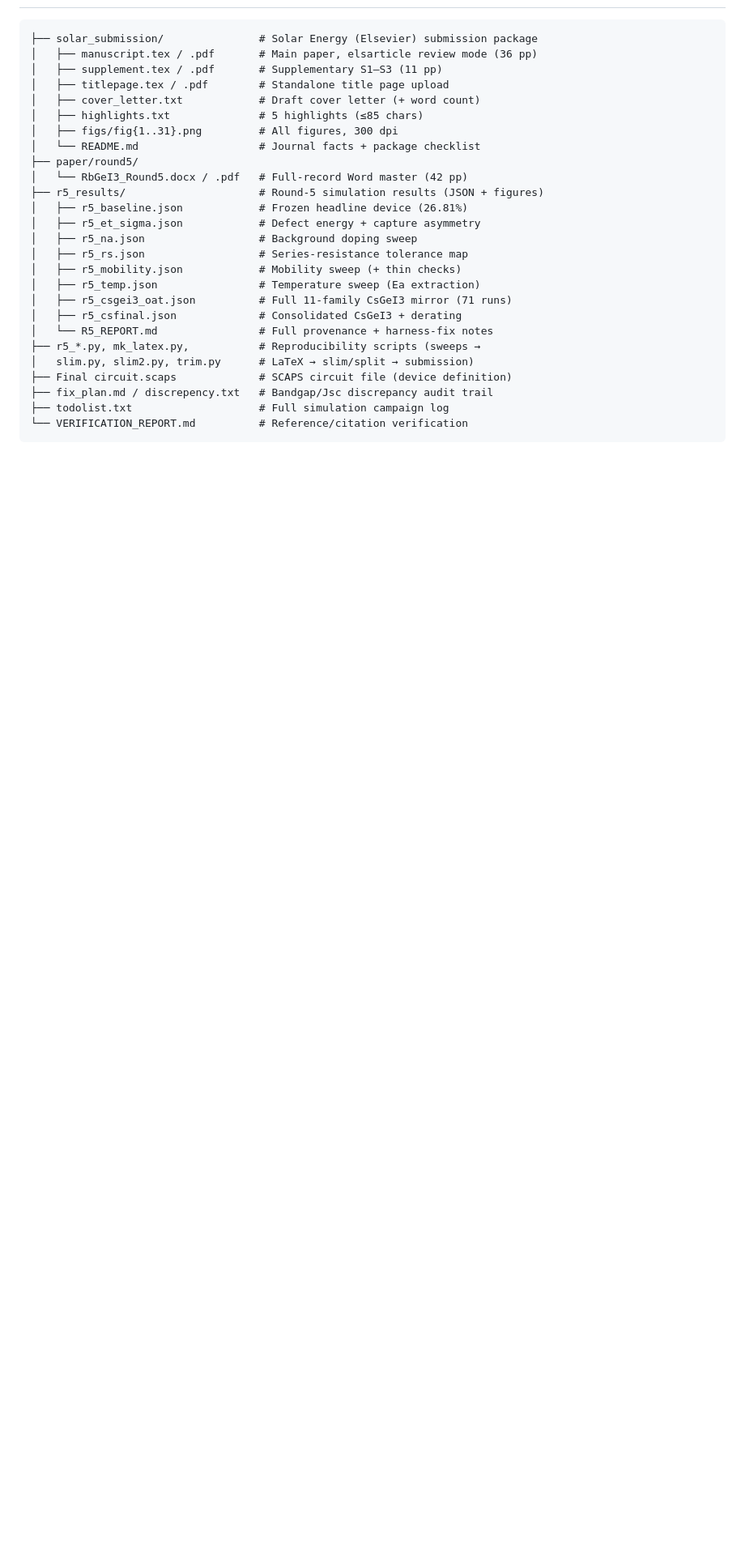
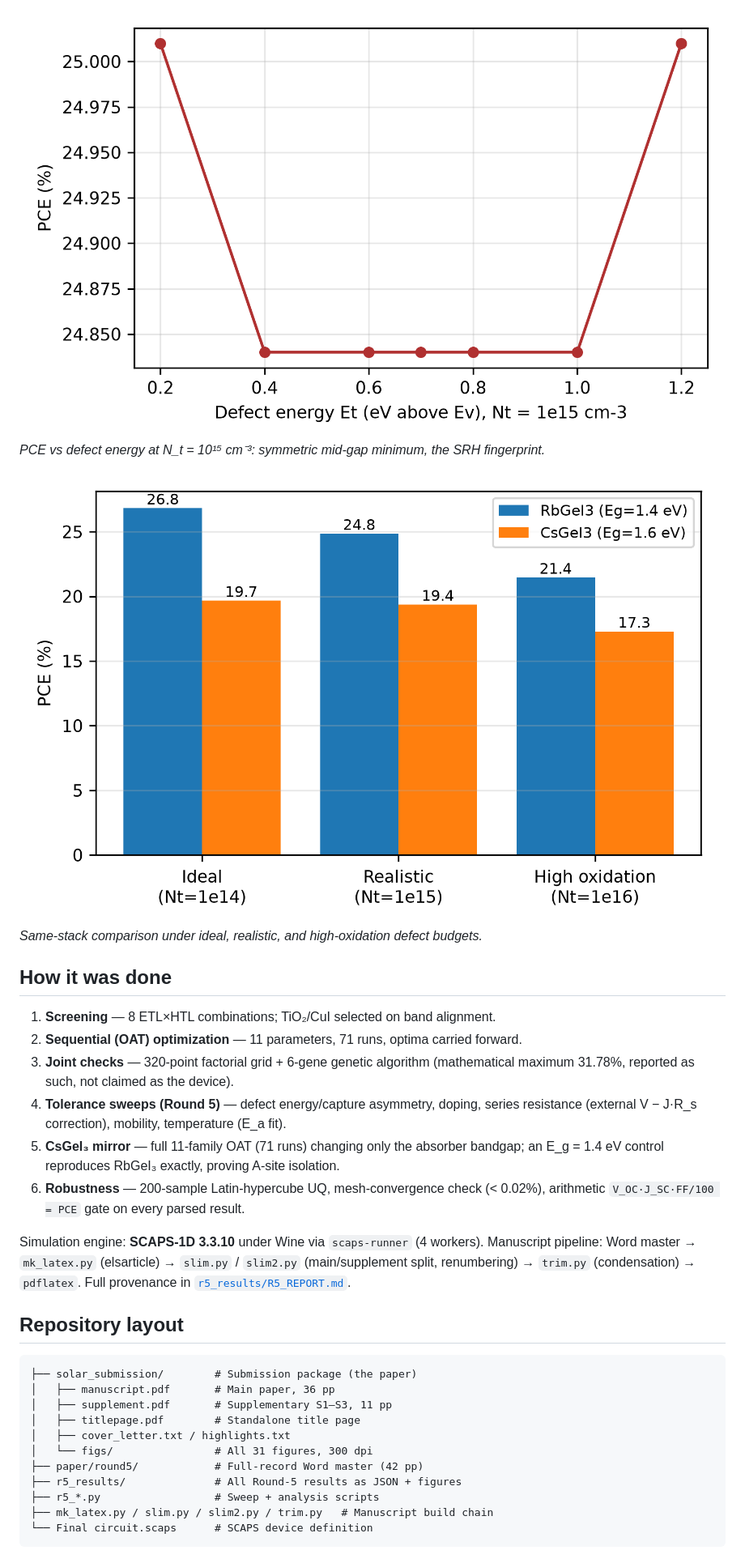
Before and after one commit to touhidsiddiqueeraj-bit/materialspaper, a Markdown page: README.md, the part around one of its changes. Shown at 81% size. Rendered like a GitHub page; blank space fills up the shorter version.

````diff
--- a/README.md
+++ b/README.md
@@ -31,30 +41,36 @@ Numerical simulation and optimisation of a lead-free RbGeI₃ perovskite solar c
+![Defect-energy lethality](solar_submission/figs/fig24.png)
+*PCE vs defect energy at N_t = 10¹⁵ cm⁻³: symmetric mid-gap minimum, the SRH fingerprint.*
+
+![RbGeI₃ vs CsGeI₃](r5_results/fig_r5_Cs_vs_Rb.png)
+*Same-stack comparison under ideal, realistic, and high-oxidation defect budgets.*
+
+## How it was done
+
+1. **Screening** — 8 ETL×HTL combinations; TiO₂/CuI selected on band alignment.
+2. **Sequential (OAT) optimization** — 11 parameters, 71 runs, optima carried forward.
+3. **Joint checks** — 320-point factorial grid + 6-gene genetic algorithm (mathematical maximum 31.78%, reported as such, not claimed as the device).
+4. **Tolerance sweeps (Round 5)** — defect energy/capture asymmetry, doping, series resistance (external V − J·R_s correction), mobility, temperature (E_a fit).
+5. **CsGeI₃ mirror** — full 11-family OAT (71 runs) changing only the absorber bandgap; an E_g = 1.4 eV control reproduces RbGeI₃ exactly, proving A-site isolation.
+6. **Robustness** — 200-sample Latin-hypercube UQ, mesh-convergence check (< 0.02%), arithmetic `V_OC·J_SC·FF/100 = PCE` gate on every parsed result.
+
+Simulation engine: **SCAPS-1D 3.3.10** under Wine via `scaps-runner` (4 workers).
+Manuscript pipeline: Word master → `mk_latex.py` (elsarticle) → `slim.py` /
+`slim2.py` (main/supplement split, renumbering) → `trim.py` (condensation) →
+`pdflatex`. Full provenance in [`r5_results/R5_REPORT.md`](r5_results/R5_REPORT.md).
+
+## Repository layout
 
 ```
-├── solar_submission/               # Solar Energy (Elsevier) submission package
-│   ├── manuscript.tex / .pdf       # Main paper, elsarticle review mode (36 pp)
-│   ├── supplement.tex / .pdf       # Supplementary S1–S3 (11 pp)
-│   ├── titlepage.tex / .pdf        # Standalone title page upload
-│   ├── cover_letter.txt            # Draft cover letter (+ word count)
-│   ├── highlights.txt              # 5 highlights (≤85 chars)
-│   ├── figs/fig{1..31}.png         # All figures, 300 dpi
-│   └── README.md                   # Journal facts + package checklist
-├── paper/round5/
-│   └── RbGeI3_Round5.docx / .pdf   # Full-record Word master (42 pp)
-├── r5_results/                     # Round-5 simulation results (JSON + figures)
-│   ├── r5_baseline.json            # Frozen headline device (26.81%)
-│   ├── r5_et_sigma.json            # Defect energy + capture asymmetry
-│   ├── r5_na.json                  # Background doping sweep
-│   ├── r5_rs.json                  # Series-resistance tolerance map
-│   ├── r5_mobility.json            # Mobility sweep (+ thin checks)
-│   ├── r5_temp.json                # Temperature sweep (Ea extraction)
-│   ├── r5_csgei3_oat.json          # Full 11-family CsGeI3 mirror (71 runs)
-│   ├── r5_csfinal.json             # Consolidated CsGeI3 + derating
-│   └── R5_REPORT.md                # Full provenance + harness-fix notes
-├── r5_*.py, mk_latex.py,           # Reproducibility scripts (sweeps →
-│   slim.py, slim2.py, trim.py      # LaTeX → slim/split → submission)
-├── Final circuit.scaps             # SCAPS circuit file (device definition)
-├── fix_plan.md / discrepency.txt   # Bandgap/Jsc discrepancy audit trail
-├── todolist.txt                    # Full simulation campaign log
-└── VERIFICATION_REPORT.md          # Reference/citation verification
+├── solar_submission/        # Submission package (the paper)
+│   ├── manuscript.pdf       # Main paper, 36 pp
+│   ├── supplement.pdf       # Supplementary S1–S3, 11 pp
+│   ├── titlepage.pdf        # Standalone title page
+│   ├── cover_letter.txt / highlights.txt
+│   └── figs/                # All 31 figures, 300 dpi
+├── paper/round5/            # Full-record Word master (42 pp)
+├── r5_results/              # All Round-5 results as JSON + figures
+├── r5_*.py                  # Sweep + analysis scripts
+├── mk_latex.py / slim.py / slim2.py / trim.py   # Manuscript build chain
+└── Final circuit.scaps      # SCAPS device definition
 ```
 
````
Also changed, not shown: other parts of README.md (+75 -76 lines).
